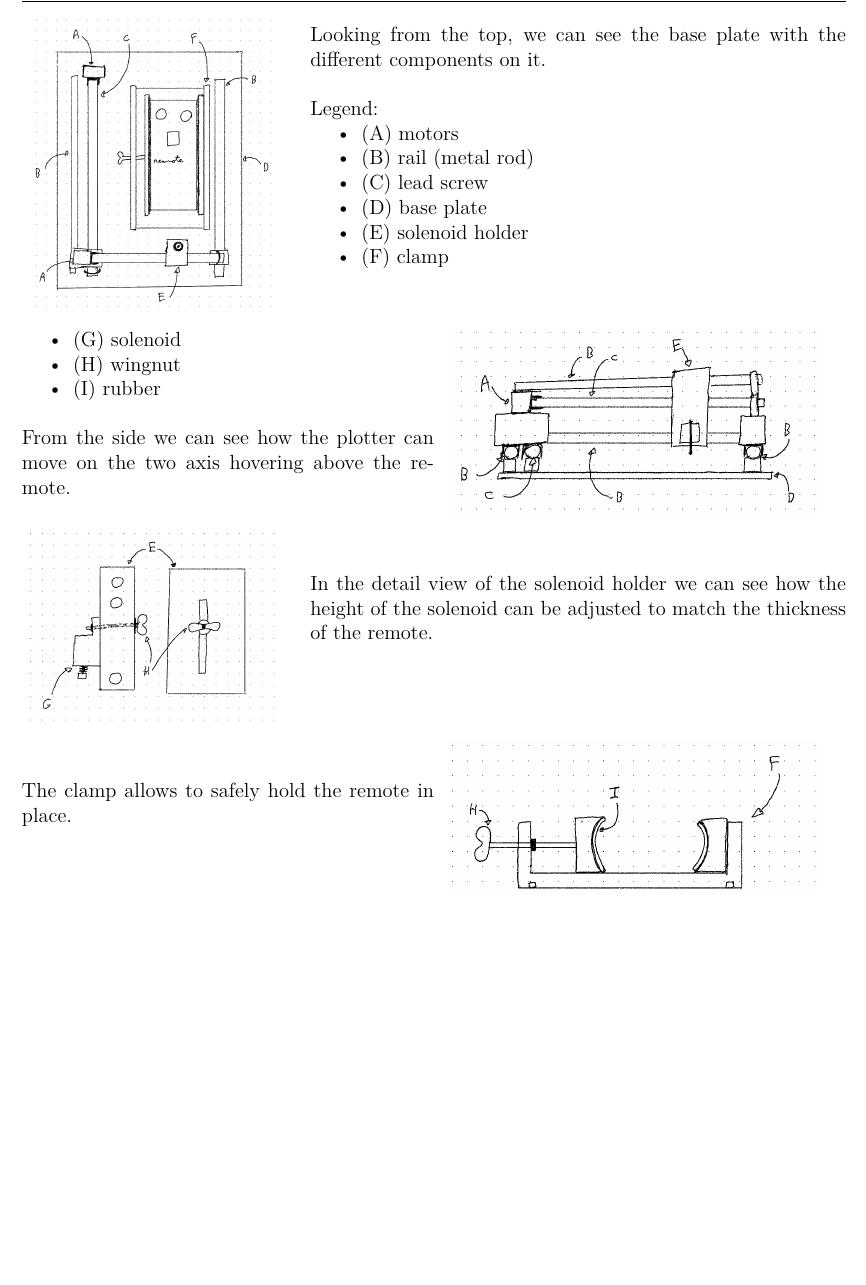
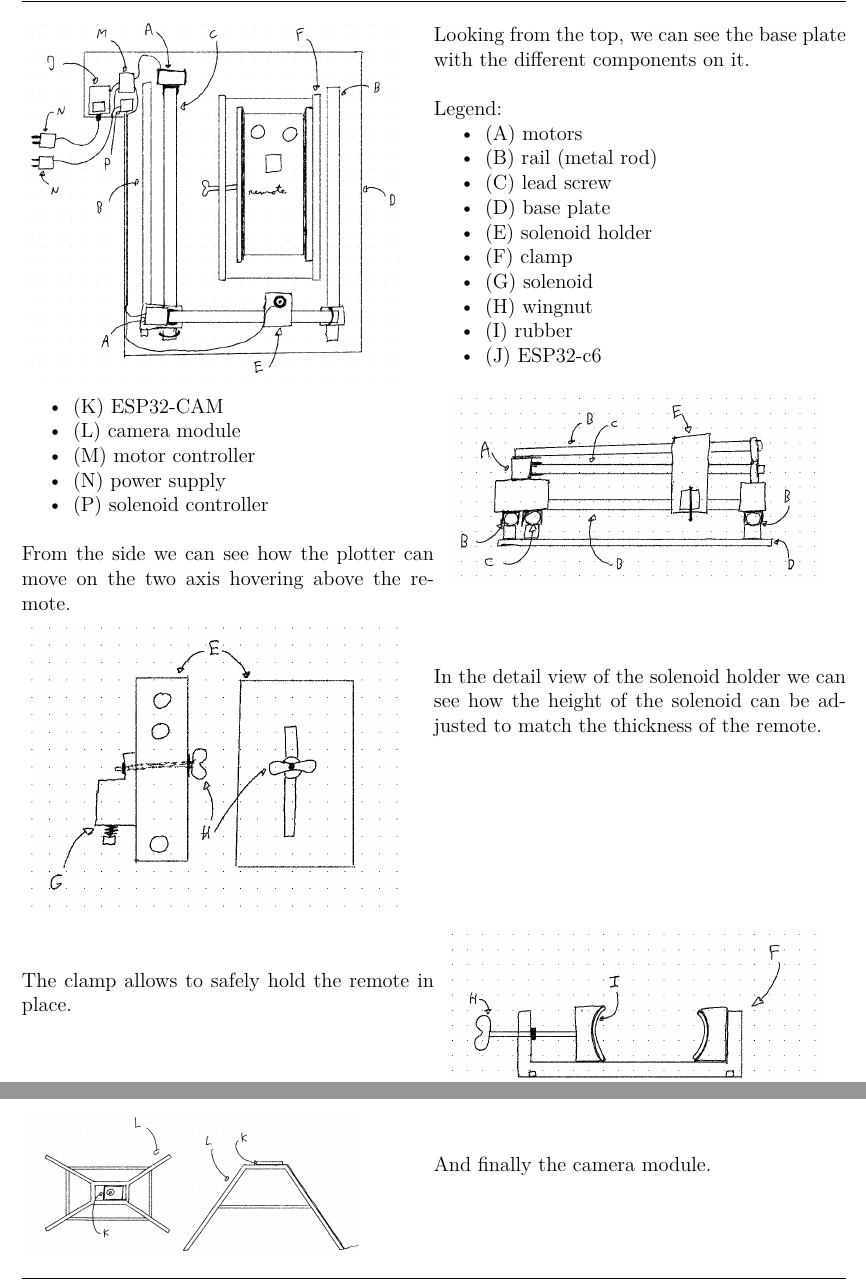
Before and after one commit to epfl-cs358/2024sp-helping-hand, a LaTeX document (proposal/proposal.tex, which reads proposal/idea.tex): part of page 5 of 8 before the commit and two parts of page 5 of 8 after it, the two joined at a grey line, cut so that both start at the same text, the shorter picture padded with empty space. Compiled offline with XeLaTeX.

Commit message:
📦 NEW: improved design sketches
Signed-off-by: Jonas Sulzer <jonas@violoncello.ch>

```diff
--- a/proposal/idea.tex
+++ b/proposal/idea.tex
@@ -93,11 +93,11 @@ The software detects the buttons on the image of the remote and allows the user
 For each of the chosen buttons, it auto-detects the exact position to execute the button press operation thanks to the visual feedback provided by the camera.
 In case the user prefers not to use the camera and computer vision or in case the computer vision fails due to low contrast or a special remote type/design the manual setup process serves as a fallback.
 
-\begin{minipage}[t]{0.30\textwidth}
+\begin{minipage}[t]{0.45\textwidth}
     \centering\raisebox{\dimexpr \topskip-\height}{
-    \includegraphics[width=\textwidth]{latex-img/shema_top.png}}
+    \includegraphics[width=\textwidth]{latex-img/schema_top.png}}
 \end{minipage}\hfill
-\begin{minipage}[t]{0.65\textwidth}
+\begin{minipage}[t]{0.5\textwidth}
     Looking from the top, we can see the base plate with the different components on it.\\
 
     Legend:
@@ -108,15 +108,21 @@ In case the user prefers not to use the camera and computer vision or in case th
         \item (D) base plate
         \item (E) solenoid holder
         \item (F) clamp
+        \item (G) solenoid
+        \item (H) wingnut
+        \item (I) rubber
+        \item (J) ESP32-c6
     \end{itemize}
 \end{minipage}
 
 
 \begin{minipage}[t]{0.5\textwidth}
     \begin{itemize}
-        \item (G) solenoid
-        \item (H) wingnut
-        \item (I) rubber
+        \item (K) ESP32-CAM
+        \item (L) camera module
+        \item (M) motor controller
+        \item (N) power supply
+        \item (P) solenoid controller
     \end{itemize}
     \vspace{5mm}
 
@@ -124,15 +130,15 @@ In case the user prefers not to use the camera and computer vision or in case th
 \end{minipage}
 \begin{minipage}[t]{0.45\textwidth}
     \centering\raisebox{\dimexpr \topskip-\height}{
-    \includegraphics[width=\textwidth]{latex-img/shema_front.png}}
+    \includegraphics[width=\textwidth]{latex-img/schema_front.png}}
 \end{minipage}\hfill
 
 
-\begin{minipage}[t]{0.30\textwidth}
+\begin{minipage}[t]{0.45\textwidth}
     \centering\raisebox{\dimexpr \topskip-\height}{
-    \includegraphics[width=\textwidth]{latex-img/shema_solenoid_holder.png}}
+    \includegraphics[width=\textwidth]{latex-img/schema_solenoid_holder.png}}
 \end{minipage}\hfill
-\begin{minipage}[t]{0.65\textwidth}
+\begin{minipage}[t]{0.5\textwidth}
     \vspace{5mm}
     In the detail view of the solenoid holder we can see how the height of the solenoid can be adjusted to match the thickness of the remote.
 \end{minipage}
@@ -146,7 +152,16 @@ In case the user prefers not to use the camera and computer vision or in case th
     \centering\raisebox{\dimexpr \topskip-\height}{
     \includegraphics[width=\textwidth]{latex-img/schema_clamp.png}}
 \end{minipage}\hfill
-% TODO add and comment sketches
+
+
+\begin{minipage}[t]{0.40\textwidth}
+    \centering\raisebox{\dimexpr \topskip-\height}{
+    \includegraphics[width=\textwidth]{latex-img/camera_module.png}}
+\end{minipage}\hfill
+\begin{minipage}[t]{0.5\textwidth}
+    \vspace{5mm}
+    And finally the camera module.
+\end{minipage}
 
 \textbf{Software}
 
```
Also changed, not shown: proposal/latex-img/camera_module.png (added), proposal/latex-img/schema_front.png (renamed from proposal/latex-img/shema_front.png), proposal/latex-img/schema_solenoid_holder.png (renamed from proposal/latex-img/shema_solenoid_holder.png), proposal/latex-img/schema_top.png (added), proposal/latex-img/shema_top.png (deleted).
